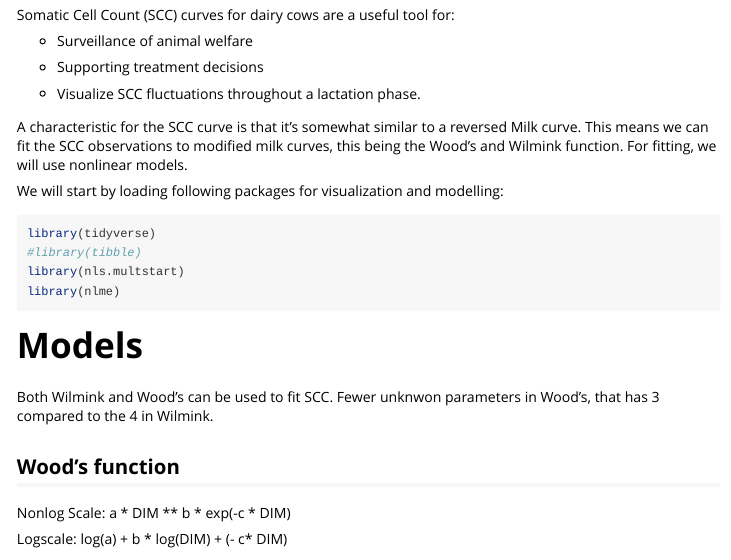
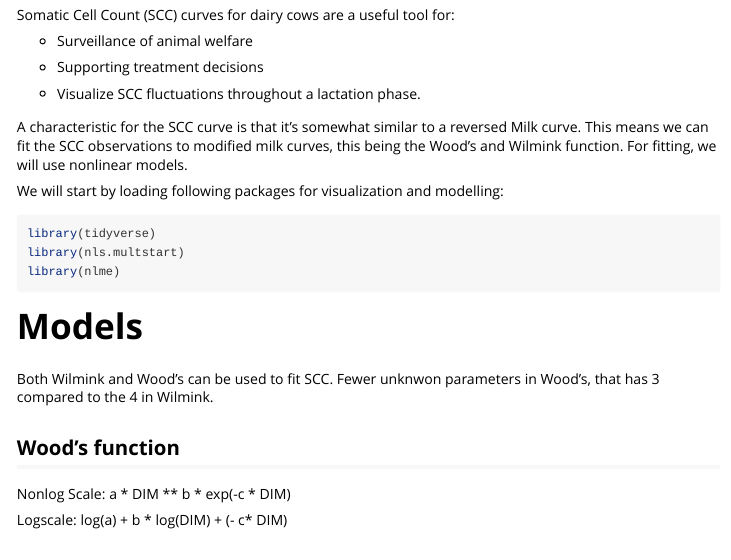
Before and after one commit to ku-awdc/woodcurvebox, an R Markdown document (vignettes/SCC_guide.Rmd): the page in a window 1100 px wide, from 120 px down. Rendered offline with R 4.5, knitr and Pandoc, with nearby package versions; some code elsewhere in the file could not run offline; long lines of code are wrapped.

Commit message:
Updating Description

````diff
--- a/vignettes/SCC_guide.Rmd
+++ b/vignettes/SCC_guide.Rmd
@@ -37,7 +37,6 @@ We will start by loading following packages for visualization and modelling:
 
 ```{r, message = FALSE}
 library(tidyverse)
-#library(tibble)
 library(nls.multstart)
 library(nlme)
 ```
````
Also changed, not shown: 1 other file.
